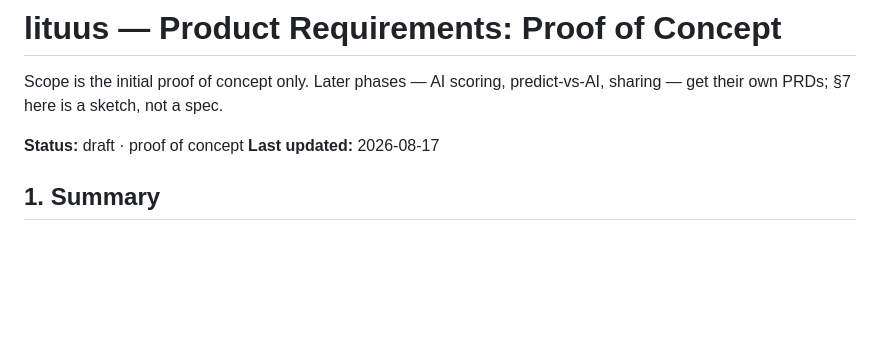
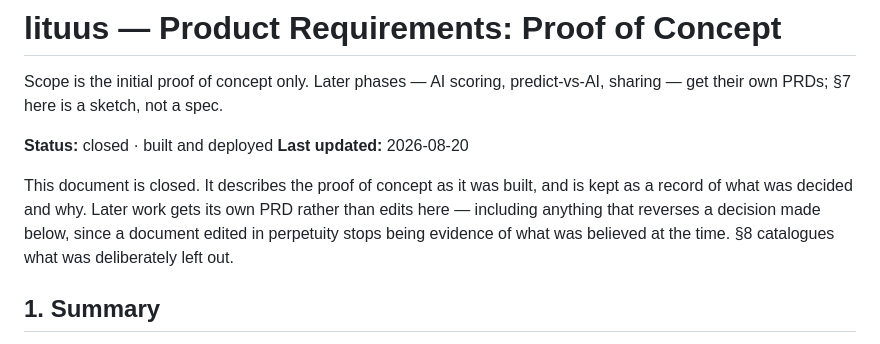
Before and after one commit to hyponymous/lituus, a Markdown page: docs/prd-proof-of-concept.md, the part around the change. Drawn GitHub-style; blank space fills up the shorter version.

```diff
--- a/docs/prd-proof-of-concept.md
+++ b/docs/prd-proof-of-concept.md
@@ -3,8 +3,14 @@
 Scope is the initial proof of concept only. Later phases — AI scoring,
 predict-vs-AI, sharing — get their own PRDs; §7 here is a sketch, not a spec.
 
-**Status:** draft · proof of concept
-**Last updated:** 2026-08-17
+**Status:** closed · built and deployed
+**Last updated:** 2026-08-20
+
+This document is closed. It describes the proof of concept as it was built,
+and is kept as a record of what was decided and why. Later work gets its own
+PRD rather than edits here — including anything that reverses a decision made
+below, since a document edited in perpetuity stops being evidence of what was
+believed at the time. §8 catalogues what was deliberately left out.
 
 ## 1. Summary
 
```
Also changed, not shown: docs/design-proof-of-concept.md (+6 -2 lines).
